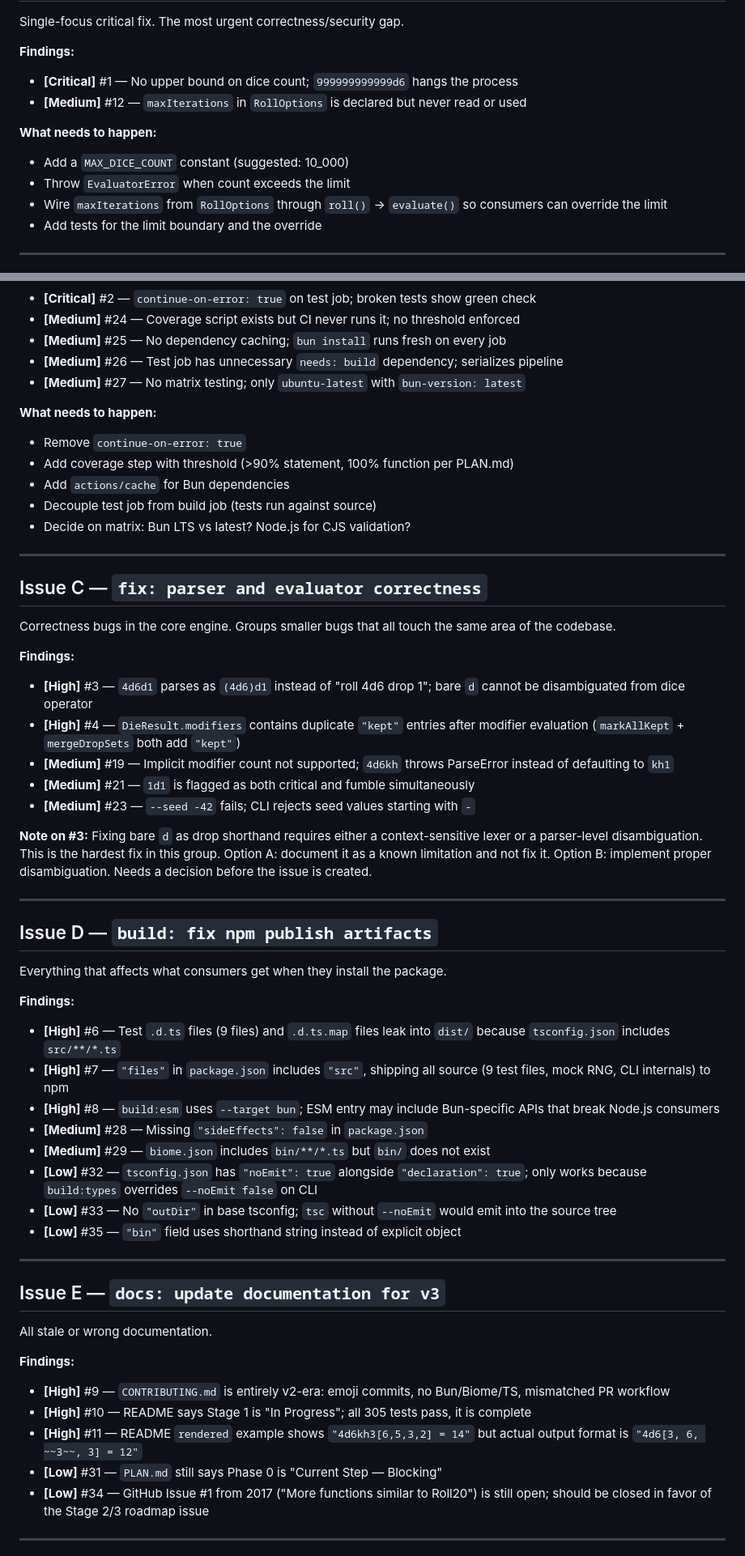
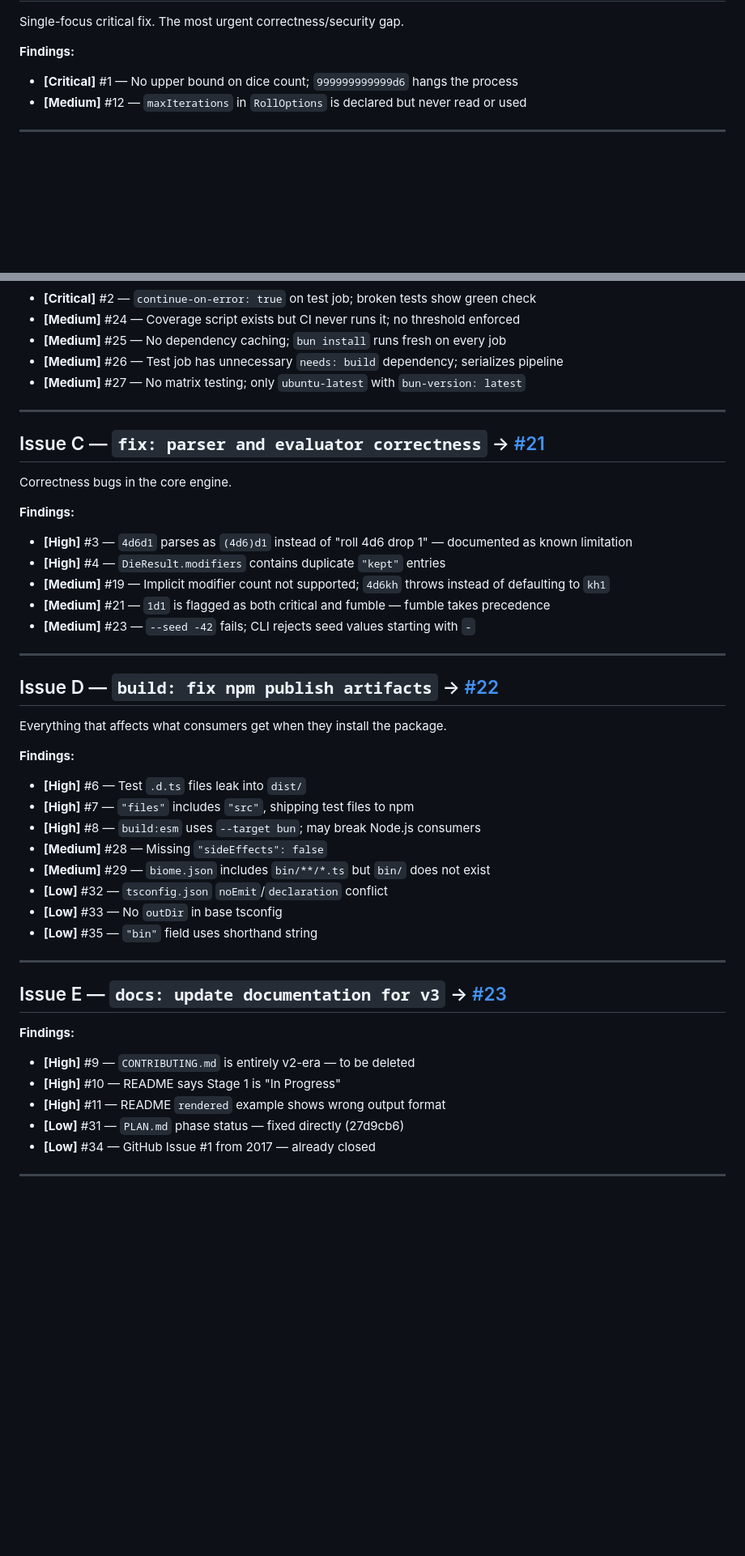
Before and after one commit to edloidas/roll-parser, a Markdown page: .claude/docs/ISSUES.md, 2 parts joined by grey strips. Shown at 81% size. GitHub-like rendering; blank space fills up the shorter version.

```diff
--- a/.claude/docs/ISSUES.md
+++ b/.claude/docs/ISSUES.md
@@ -13,11 +13,5 @@ Single-focus critical fix. The most urgent correctness/security gap.
 - **[Critical]** #1 — No upper bound on dice count; `999999999999d6` hangs the process
 - **[Medium]** #12 — `maxIterations` in `RollOptions` is declared but never read or used
 
-**What needs to happen:**
-- Add a `MAX_DICE_COUNT` constant (suggested: 10_000)
-- Throw `EvaluatorError` when count exceeds the limit
-- Wire `maxIterations` from `RollOptions` through `roll()` → `evaluate()` so consumers can override the limit
-- Add tests for the limit boundary and the override
-
 ---
 
@@ -32,71 +26,45 @@ All CI problems in one place.
 - **[Medium]** #26 — Test job has unnecessary `needs: build` dependency; serializes pipeline
 - **[Medium]** #27 — No matrix testing; only `ubuntu-latest` with `bun-version: latest`
 
-**What needs to happen:**
-- Remove `continue-on-error: true`
-- Add coverage step with threshold (>90% statement, 100% function per PLAN.md)
-- Add `actions/cache` for Bun dependencies
-- Decouple test job from build job (tests run against source)
-- Decide on matrix: Bun LTS vs latest? Node.js for CJS validation?
+---
+
+## Issue C — `fix: parser and evaluator correctness` → [#21](https://github.com/edloidas/roll-parser/issues/21)
+
+Correctness bugs in the core engine.
+
+**Findings:**
+- **[High]** #3 — `4d6d1` parses as `(4d6)d1` instead of "roll 4d6 drop 1" — documented as known limitation
+- **[High]** #4 — `DieResult.modifiers` contains duplicate `"kept"` entries
+- **[Medium]** #19 — Implicit modifier count not supported; `4d6kh` throws instead of defaulting to `kh1`
+- **[Medium]** #21 — `1d1` is flagged as both critical and fumble — fumble takes precedence
+- **[Medium]** #23 — `--seed -42` fails; CLI rejects seed values starting with `-`
 
 ---
 
-## Issue C — `fix: parser and evaluator correctness`
-
-Correctness bugs in the core engine. Groups smaller bugs that all touch
-the same area of the codebase.
-
-**Findings:**
-- **[High]** #3 — `4d6d1` parses as `(4d6)d1` instead of "roll 4d6 drop 1"; bare `d`
-  cannot be disambiguated from dice operator
-- **[High]** #4 — `DieResult.modifiers` contains duplicate `"kept"` entries after
-  modifier evaluation (`markAllKept` + `mergeDropSets` both add `"kept"`)
-- **[Medium]** #19 — Implicit modifier count not supported; `4d6kh` throws ParseError
-  instead of defaulting to `kh1`
-- **[Medium]** #21 — `1d1` is flagged as both critical and fumble simultaneously
-- **[Medium]** #23 — `--seed -42` fails; CLI rejects seed values starting with `-`
-
-**Note on #3:** Fixing bare `d` as drop shorthand requires either a context-sensitive
-lexer or a parser-level disambiguation. This is the hardest fix in this group.
-Option A: document it as a known limitation and not fix it. Option B: implement
-proper disambiguation. Needs a decision before the issue is created.
-
----
-
-## Issue D — `build: fix npm publish artifacts`
+## Issue D — `build: fix npm publish artifacts` → [#22](https://github.com/edloidas/roll-parser/issues/22)
 
 Everything that affects what consumers get when they install the package.
 
 **Findings:**
-- **[High]** #6 — Test `.d.ts` files (9 files) and `.d.ts.map` files leak into `dist/`
-  because `tsconfig.json` includes `src/**/*.ts`
-- **[High]** #7 — `"files"` in `package.json` includes `"src"`, shipping all source
-  (9 test files, mock RNG, CLI internals) to npm
-- **[High]** #8 — `build:esm` uses `--target bun`; ESM entry may include Bun-specific
-  APIs that break Node.js consumers
-- **[Medium]** #28 — Missing `"sideEffects": false` in `package.json`
+- **[High]** #6 — Test `.d.ts` files leak into `dist/`
+- **[High]** #7 — `"files"` includes `"src"`, shipping test files to npm
+- **[High]** #8 — `build:esm` uses `--target bun`; may break Node.js consumers
+- **[Medium]** #28 — Missing `"sideEffects": false`
 - **[Medium]** #29 — `biome.json` includes `bin/**/*.ts` but `bin/` does not exist
-- **[Low]** #32 — `tsconfig.json` has `"noEmit": true` alongside `"declaration": true`;
-  only works because `build:types` overrides `--noEmit false` on CLI
-- **[Low]** #33 — No `"outDir"` in base tsconfig; `tsc` without `--noEmit` would
-  emit into the source tree
-- **[Low]** #35 — `"bin"` field uses shorthand string instead of explicit object
+- **[Low]** #32 — `tsconfig.json` `noEmit`/`declaration` conflict
+- **[Low]** #33 — No `outDir` in base tsconfig
+- **[Low]** #35 — `"bin"` field uses shorthand string
 
 ---
 
-## Issue E — `docs: update documentation for v3`
-
-All stale or wrong documentation.
+## Issue E — `docs: update documentation for v3` → [#23](https://github.com/edloidas/roll-parser/issues/23)
 
 **Findings:**
-- **[High]** #9 — `CONTRIBUTING.md` is entirely v2-era: emoji commits, no Bun/Biome/TS,
-  mismatched PR workflow
-- **[High]** #10 — README says Stage 1 is "In Progress"; all 305 tests pass, it is complete
-- **[High]** #11 — README `rendered` example shows `"4d6kh3[6,5,3,2] = 14"` but actual
-  output format is `"4d6[3, 6, ~~3~~, 3] = 12"`
-- **[Low]** #31 — `PLAN.md` still says Phase 0 is "Current Step — Blocking"
-- **[Low]** #34 — GitHub Issue #1 from 2017 ("More functions similar to Roll20") is still
-  open; should be closed in favor of the Stage 2/3 roadmap issue
+- **[High]** #9 — `CONTRIBUTING.md` is entirely v2-era — to be deleted
+- **[High]** #10 — README says Stage 1 is "In Progress"
+- **[High]** #11 — README `rendered` example shows wrong output format
+- **[Low]** #31 — `PLAN.md` phase status — fixed directly (27d9cb6)
+- **[Low]** #34 — GitHub Issue #1 from 2017 — already closed
 
 ---
 
```
Also changed, not shown: other parts of .claude/docs/ISSUES.md (+29 -41 lines).
